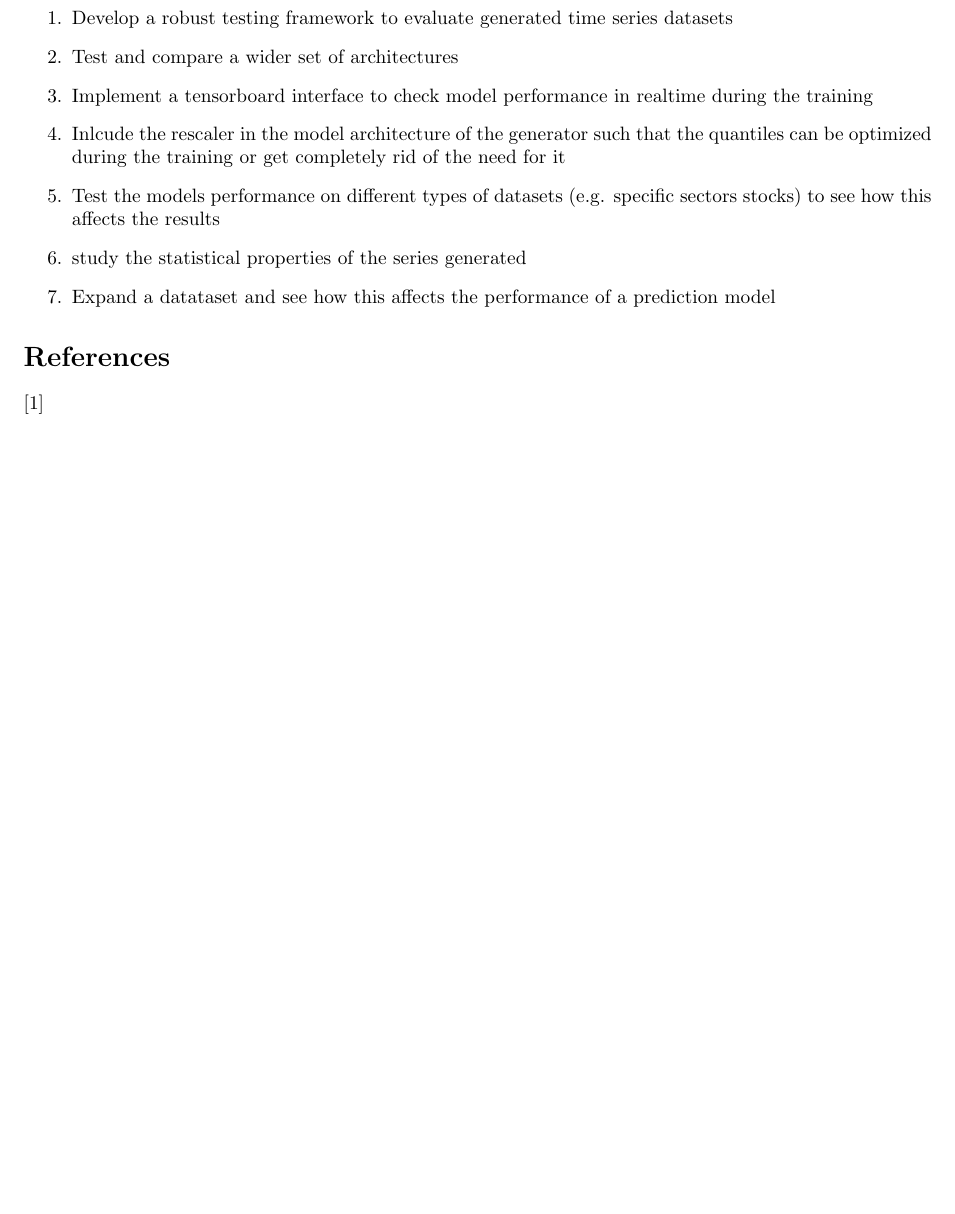
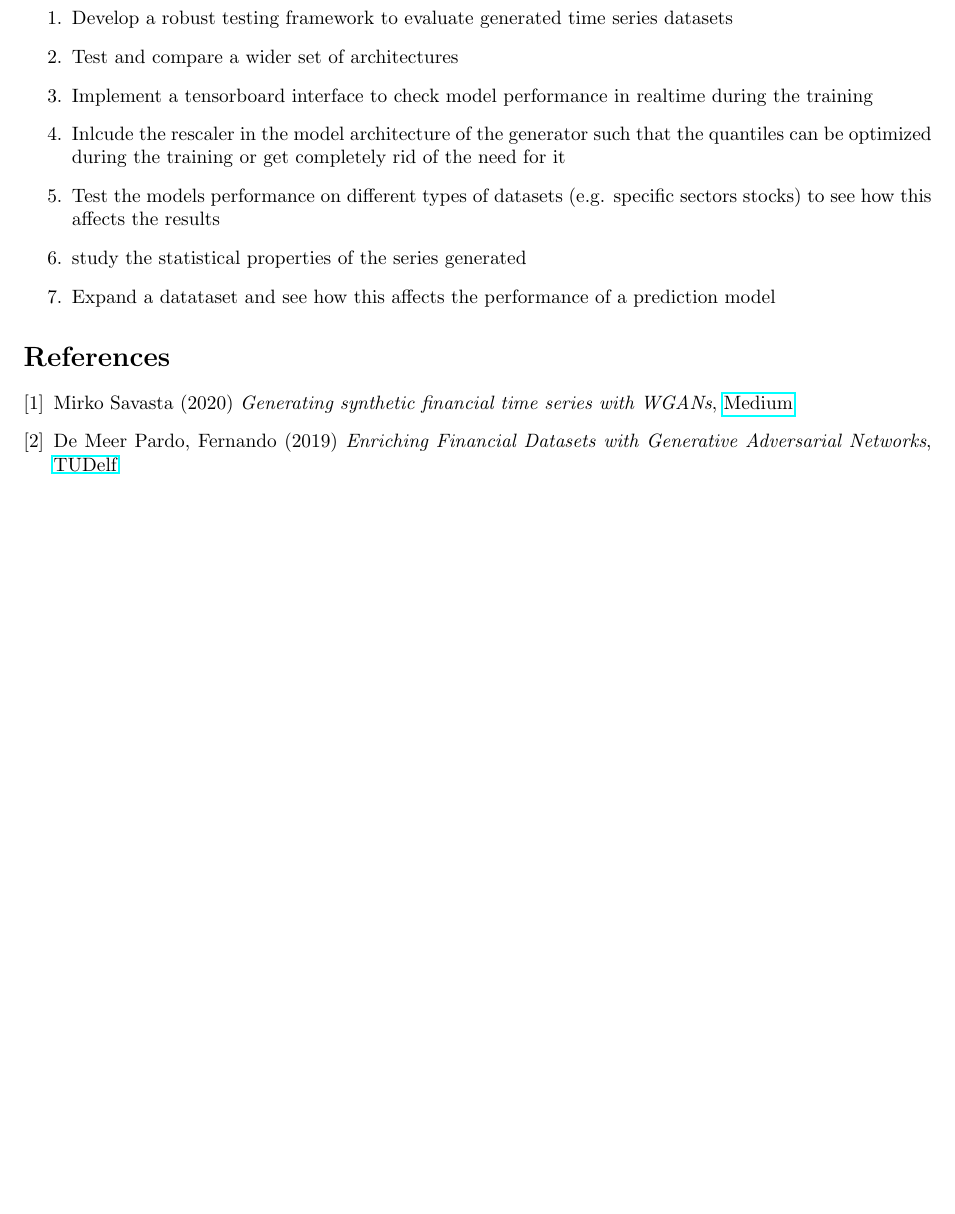
Before and after one commit to riccardobollati/GANs_for_financial_series_generation, a LaTeX document (report/Final_report/final_report.tex): part of page 11 of 11, cut so that both start at the same text, the shorter picture padded with empty space. Compiled offline with pdfLaTeX.

Commit message:
updt ref

```diff
--- a/report/Final_report/final_report.tex
+++ b/report/Final_report/final_report.tex
@@ -265,8 +265,10 @@
     \begin{thebibliography}{9}
         \bibitem{1}
         % Mindermann, S., et al. (2022) \emph{Prioritized Training on Points that are learnable, Worth Learning, and Not Yet Learnt.}, \href{https://doi.org/10.48550/arXiv.2206.07137}{arXiv.2206.07.137}.
+        Mirko Savasta (2020) \emph{Generating synthetic financial time series with WGANs}, \href{https://towardsdatascience.com/generating-synthetic-financial-time-series-with-wgans-e03596eb7185}{Medium}
 
-        \bibitem{}
+        \bibitem{2}
+        De Meer Pardo, Fernando (2019) \emph{Enriching Financial Datasets with Generative Adversarial Networks}, \href{https://repository.tudelft.nl/islandora/object/uuid:51d69925-fb7b-4e82-9ba6-f8295f96705c?collection=education}{TUDelf}
         \end{thebibliography}
 
 \end{document}
```
Also changed, not shown: report/Final_report/final_report.pdf, report/Final_report/final_report.tex (4 more changed lines), 5 other files.
